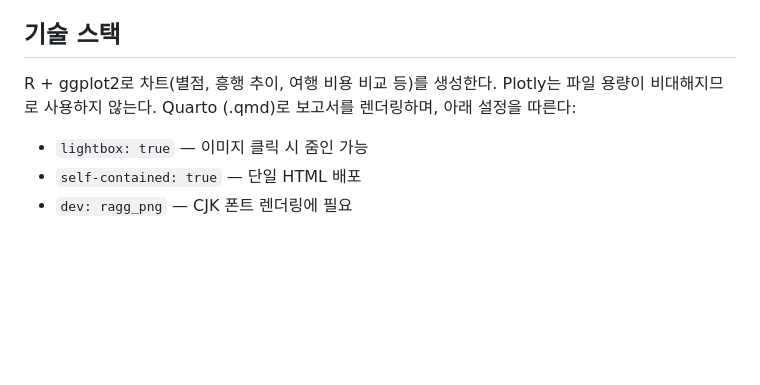
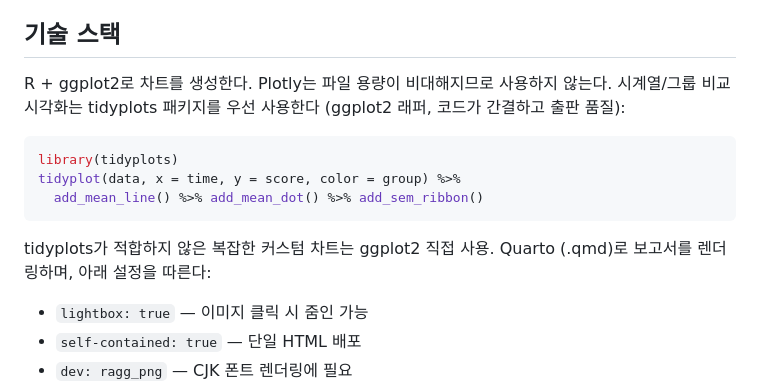
Before and after one commit to waterfirst/culture-voyager, a Markdown page: CLAUDE.md, the part around the change. GitHub-like rendering; blank space fills up the shorter version.

Commit message:
docs: tidyplots 패키지 도입 — 시계열/그룹 비교 시 우선 사용

````diff
--- a/CLAUDE.md
+++ b/CLAUDE.md
@@ -80,7 +80,14 @@ GitHub Pages로 배포: https://waterfirst.github.io/culture-voyager/
 
 ## 기술 스택
 
-R + ggplot2로 차트(별점, 흥행 추이, 여행 비용 비교 등)를 생성한다. Plotly는 파일 용량이 비대해지므로 사용하지 않는다.
+R + ggplot2로 차트를 생성한다. Plotly는 파일 용량이 비대해지므로 사용하지 않는다.
+시계열/그룹 비교 시각화는 tidyplots 패키지를 우선 사용한다 (ggplot2 래퍼, 코드가 간결하고 출판 품질):
+```r
+library(tidyplots)
+tidyplot(data, x = time, y = score, color = group) %>%
+  add_mean_line() %>% add_mean_dot() %>% add_sem_ribbon()
+```
+tidyplots가 적합하지 않은 복잡한 커스텀 차트는 ggplot2 직접 사용.
 Quarto (.qmd)로 보고서를 렌더링하며, 아래 설정을 따른다:
 
 - `lightbox: true` — 이미지 클릭 시 줌인 가능
````
